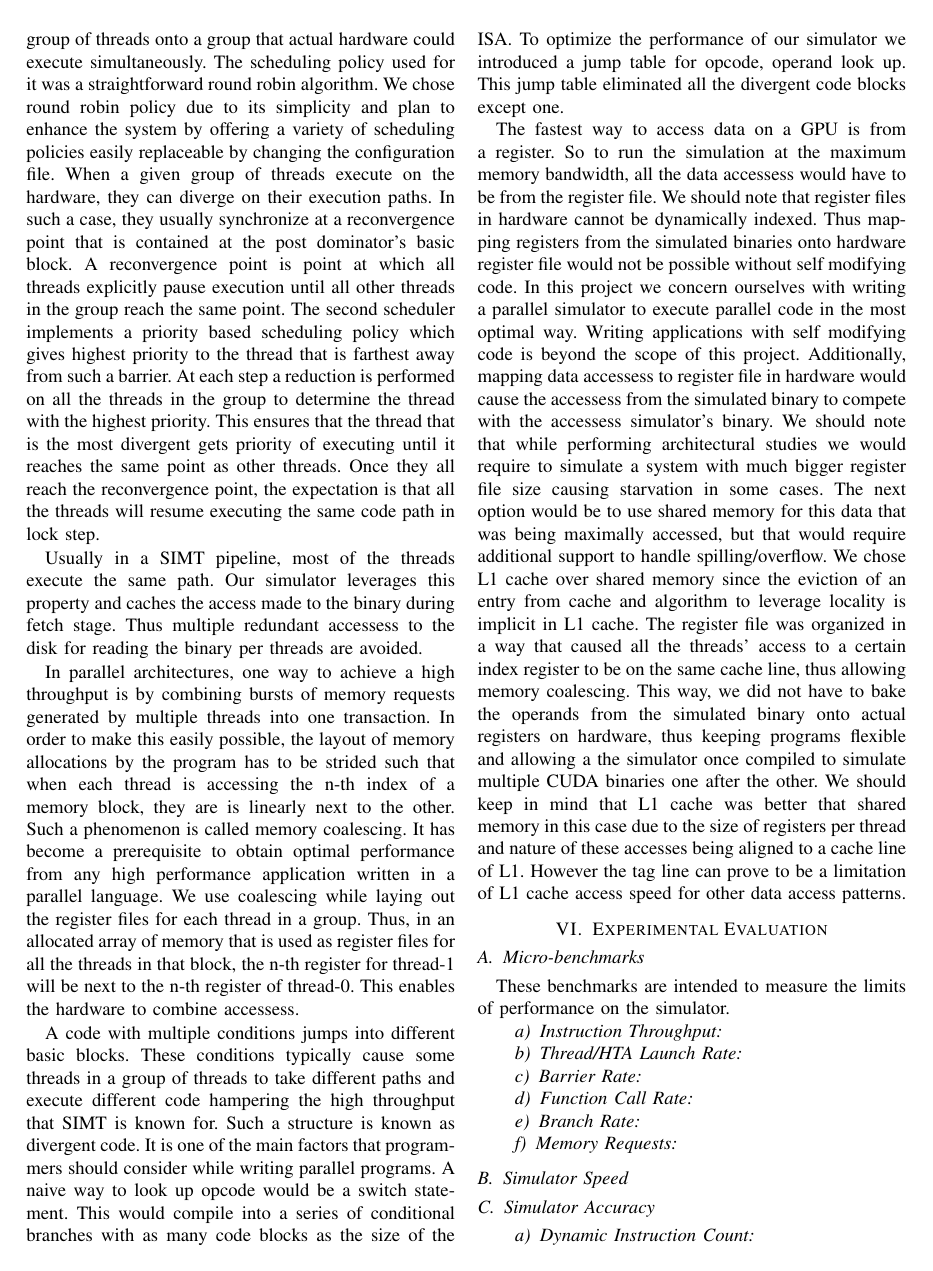
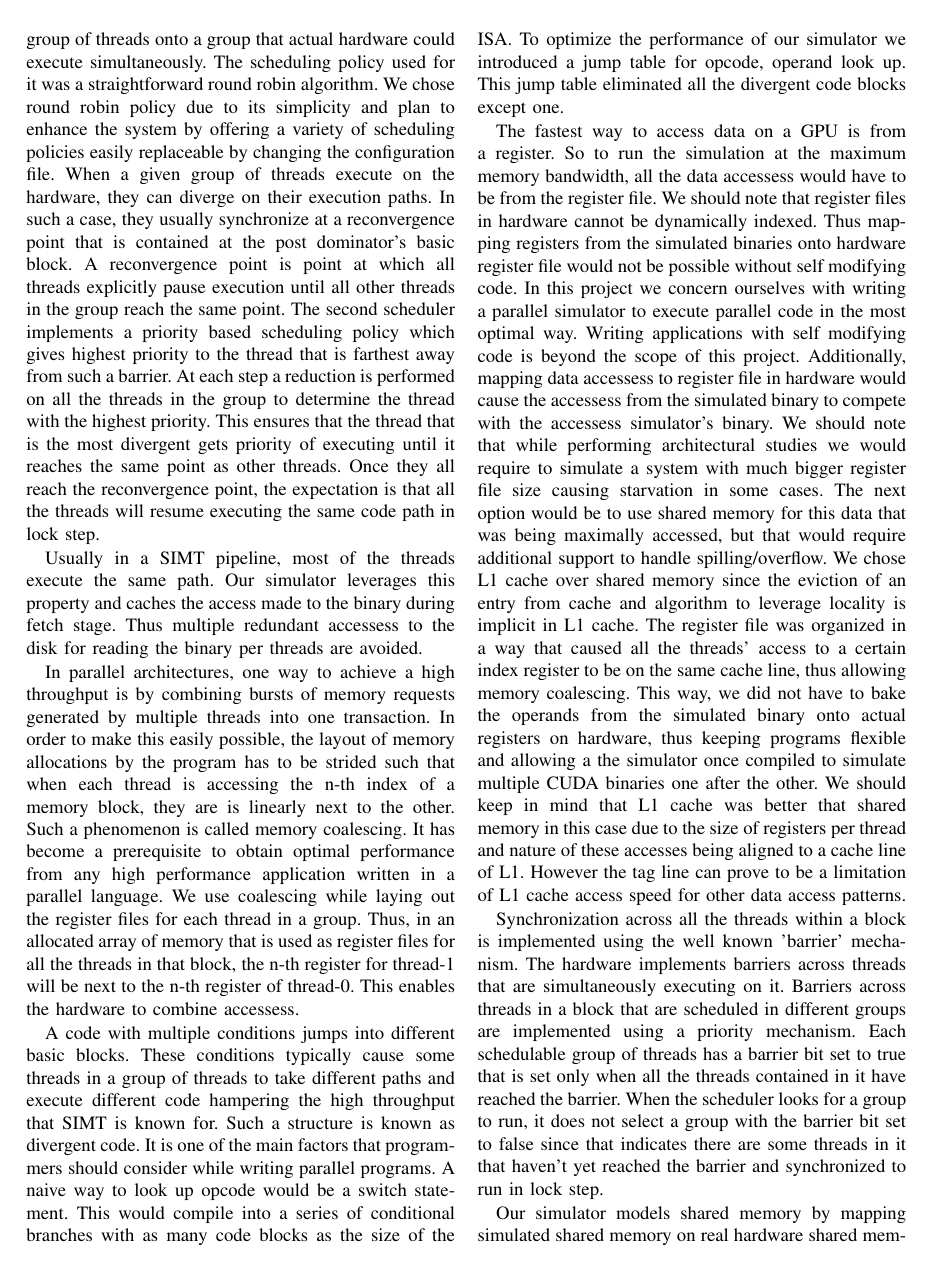
Before and after one commit to 3gx/vanaheimr, a LaTeX paper (documents/archaeopteryx/archaeopteryx.tex): page 6 of 7. Compiled offline with pdfLaTeX.

Commit message:
ENH: added info about shared memory modeling

```diff
--- a/documents/archaeopteryx/archaeopteryx.tex
+++ b/documents/archaeopteryx/archaeopteryx.tex
@@ -694,10 +694,18 @@ that shared memory in this case due to the size of registers per thread and natu
 being aligned to a cache line of L1. However the tag line can prove to be a limitation of L1 cache
 access speed for other data access patterns.
 
-%% Comments
-% Compare using the L1 data cache to actually using the register file
-%% Actually using the register file would allow the simulator to run as
-%% fast as possible, using the data cache is slower, but more flexible
-%% (overflow is handled implicilty) and easier to implement (does not require self-modifying code in the simulator)
+%%talk about how shared mem is better for somethings (rows cols etc.)
+%%???
+%% barriers-> within a warp left to h/w for doing, for warps... pri set to 0 to
+%% indicate waiting on barrier or not
+Synchronization across all the threads within a block is implemented using the well known 'barrier'
+mechanism. The hardware implements barriers across threads that are simultaneously executing on it.
+Barriers across threads in a block that are scheduled in different groups are implemented using a
+priority mechanism. Each schedulable group of threads has a barrier bit set to true that is set only
+when all the threads contained in it have reached the barrier. When the scheduler looks for a group
+to run, it does not select a group with the barrier bit set to false since that indicates there are
+some threads in it that haven't yet reached the barrier and synchronized to run in lock step.
 
 
+%% conflict & coalescing when modeling shared memory
+Our simulator models shared memory by mapping simulated shared memory on real hardware shared memory.
```
Also changed, not shown: documents/archaeopteryx/archaeopteryx.tex (16 more changed lines).
